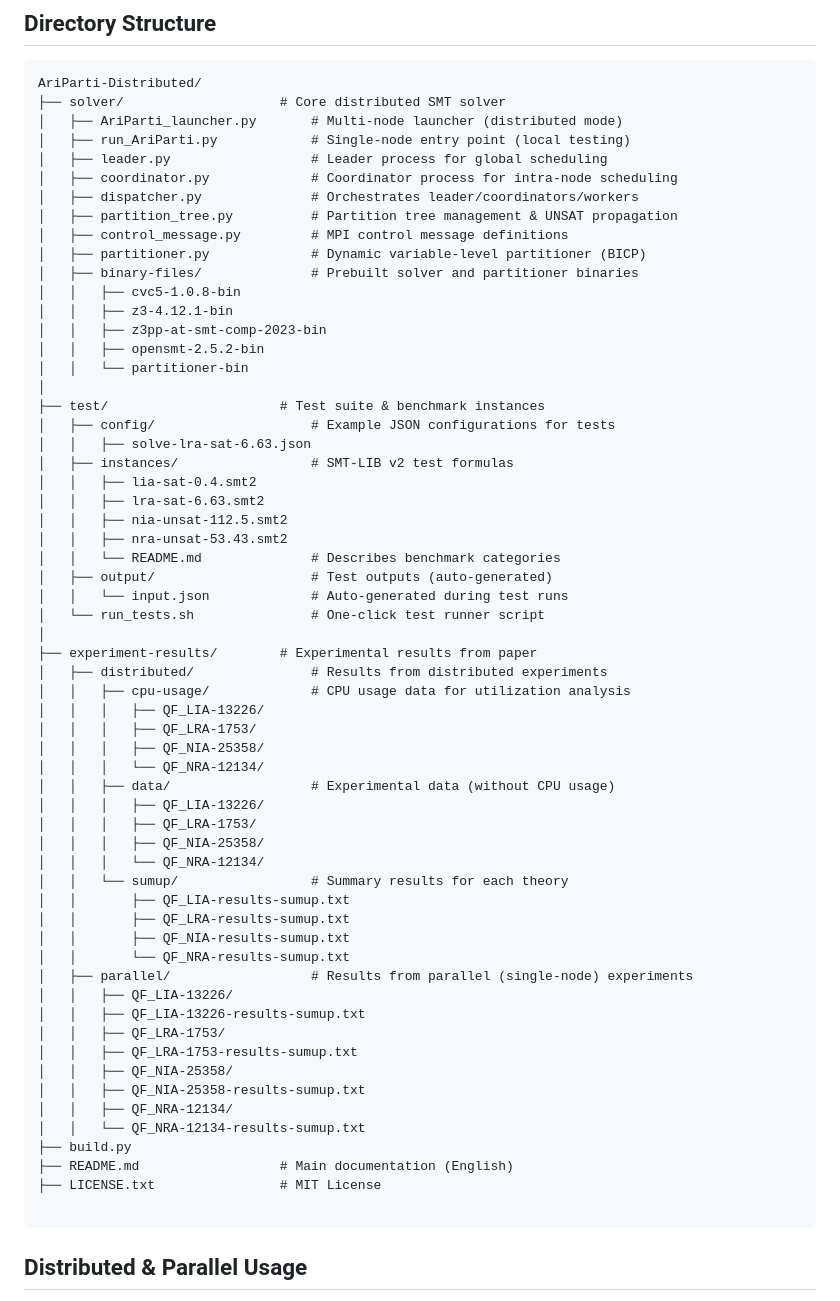
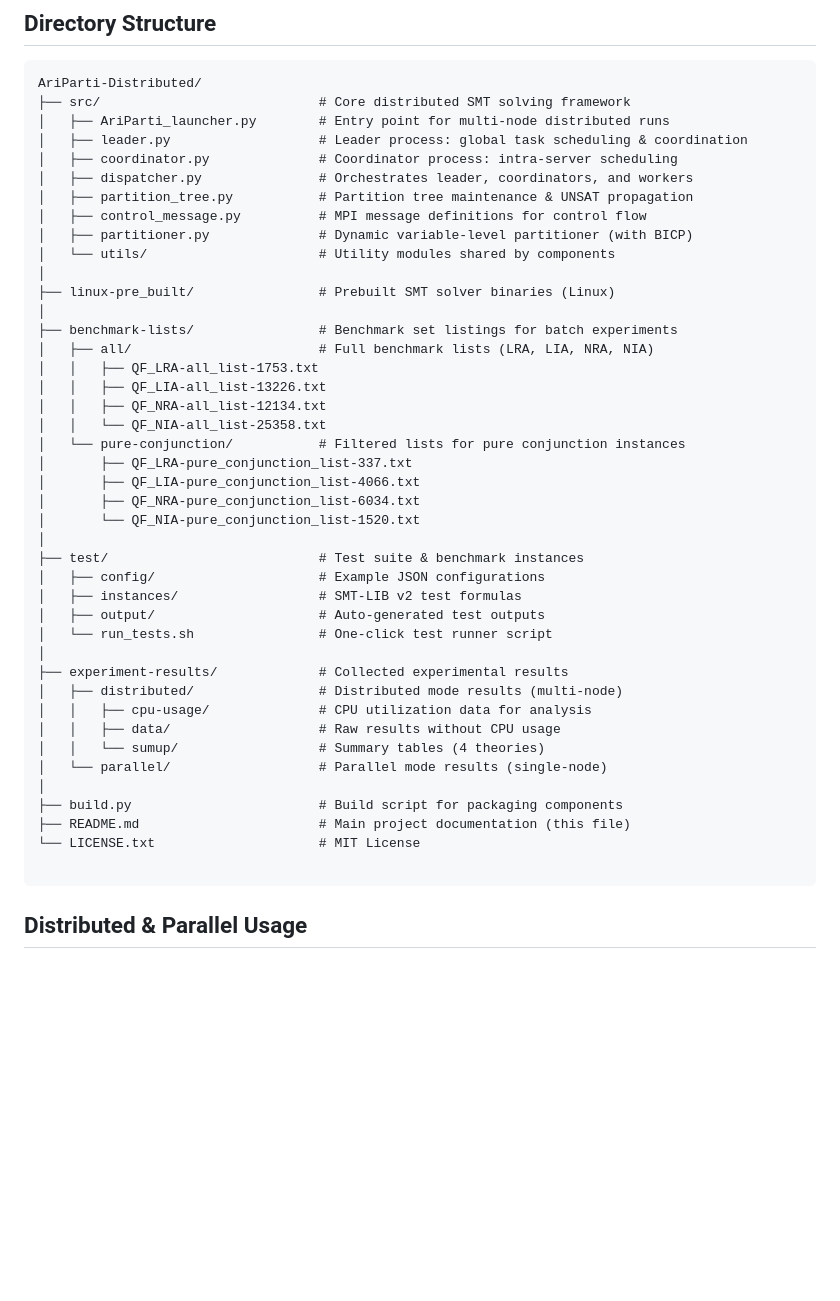
Before and after one commit to zmylinxi99/AriParti-Distributed, a Markdown page: README.md, the part around one of its changes. Rendered like a GitHub page; blank space fills up the shorter version.

Commit message:
docs: v0.2.2, polish README

````diff
--- a/README.md
+++ b/README.md
@@ -131,64 +145,46 @@ This flexibility allows you to test AriParti with different solvers and versions
 
 ```
 AriParti-Distributed/
-├── solver/                    # Core distributed SMT solver
-│   ├── AriParti_launcher.py       # Multi-node launcher (distributed mode)
-│   ├── run_AriParti.py            # Single-node entry point (local testing)
-│   ├── leader.py                  # Leader process for global scheduling
-│   ├── coordinator.py             # Coordinator process for intra-node scheduling
-│   ├── dispatcher.py              # Orchestrates leader/coordinators/workers
-│   ├── partition_tree.py          # Partition tree management & UNSAT propagation
-│   ├── control_message.py         # MPI control message definitions
-│   ├── partitioner.py             # Dynamic variable-level partitioner (BICP)
-│   ├── binary-files/              # Prebuilt solver and partitioner binaries
-│   │   ├── cvc5-1.0.8-bin
-│   │   ├── z3-4.12.1-bin
-│   │   ├── z3pp-at-smt-comp-2023-bin
-│   │   ├── opensmt-2.5.2-bin
-│   │   └── partitioner-bin
+├── src/                            # Core distributed SMT solving framework
+│   ├── AriParti_launcher.py        # Entry point for multi-node distributed runs
+│   ├── leader.py                   # Leader process: global task scheduling & coordination
+│   ├── coordinator.py              # Coordinator process: intra-server scheduling
+│   ├── dispatcher.py               # Orchestrates leader, coordinators, and workers
+│   ├── partition_tree.py           # Partition tree maintenance & UNSAT propagation
+│   ├── control_message.py          # MPI message definitions for control flow
+│   ├── partitioner.py              # Dynamic variable-level partitioner (with BICP)
+│   └── utils/                      # Utility modules shared by components
 │
-├── test/                      # Test suite & benchmark instances
-│   ├── config/                    # Example JSON configurations for tests
-│   │   ├── solve-lra-sat-6.63.json
-│   ├── instances/                 # SMT-LIB v2 test formulas
-│   │   ├── lia-sat-0.4.smt2
-│   │   ├── lra-sat-6.63.smt2
-│   │   ├── nia-unsat-112.5.smt2
-│   │   ├── nra-unsat-53.43.smt2
-│   │   └── README.md              # Describes benchmark categories
-│   ├── output/                    # Test outputs (auto-generated)
-│   │   └── input.json             # Auto-generated during test runs
-│   └── run_tests.sh               # One-click test runner script
+├── linux-pre_built/                # Prebuilt SMT solver binaries (Linux)
 │
-├── experiment-results/        # Experimental results from paper
-│   ├── distributed/               # Results from distributed experiments
-│   │   ├── cpu-usage/             # CPU usage data for utilization analysis
-│   │   │   ├── QF_LIA-13226/
-│   │   │   ├── QF_LRA-1753/
-│   │   │   ├── QF_NIA-25358/
-│   │   │   └── QF_NRA-12134/
-│   │   ├── data/                  # Experimental data (without CPU usage)
-│   │   │   ├── QF_LIA-13226/
-│   │   │   ├── QF_LRA-1753/
-│   │   │   ├── QF_NIA-25358/
-│   │   │   └── QF_NRA-12134/
-│   │   └── sumup/                 # Summary results for each theory
-│   │       ├── QF_LIA-results-sumup.txt
-│   │       ├── QF_LRA-results-sumup.txt
-│   │       ├── QF_NIA-results-sumup.txt
-│   │       └── QF_NRA-results-sumup.txt
-│   ├── parallel/                  # Results from parallel (single-node) experiments
-│   │   ├── QF_LIA-13226/
-│   │   ├── QF_LIA-13226-results-sumup.txt
-│   │   ├── QF_LRA-1753/
-│   │   ├── QF_LRA-1753-results-sumup.txt
-│   │   ├── QF_NIA-25358/
-│   │   ├── QF_NIA-25358-results-sumup.txt
-│   │   ├── QF_NRA-12134/
-│   │   └── QF_NRA-12134-results-sumup.txt
-├── build.py
-├── README.md                  # Main documentation (English)
-├── LICENSE.txt                # MIT License
+├── benchmark-lists/                # Benchmark set listings for batch experiments
+│   ├── all/                        # Full benchmark lists (LRA, LIA, NRA, NIA)
+│   │   ├── QF_LRA-all_list-1753.txt
+│   │   ├── QF_LIA-all_list-13226.txt
+│   │   ├── QF_NRA-all_list-12134.txt
+│   │   └── QF_NIA-all_list-25358.txt
+│   └── pure-conjunction/           # Filtered lists for pure conjunction instances
+│       ├── QF_LRA-pure_conjunction_list-337.txt
+│       ├── QF_LIA-pure_conjunction_list-4066.txt
+│       ├── QF_NRA-pure_conjunction_list-6034.txt
+│       └── QF_NIA-pure_conjunction_list-1520.txt
+│
+├── test/                           # Test suite & benchmark instances
+│   ├── config/                     # Example JSON configurations
+│   ├── instances/                  # SMT-LIB v2 test formulas
+│   ├── output/                     # Auto-generated test outputs
+│   └── run_tests.sh                # One-click test runner script
+│
+├── experiment-results/             # Collected experimental results
+│   ├── distributed/                # Distributed mode results (multi-node)
+│   │   ├── cpu-usage/              # CPU utilization data for analysis
+│   │   ├── data/                   # Raw results without CPU usage
+│   │   └── sumup/                  # Summary tables (4 theories)
+│   └── parallel/                   # Parallel mode results (single-node)
+│
+├── build.py                        # Build script for packaging components
+├── README.md                       # Main project documentation (this file)
+└── LICENSE.txt                     # MIT License
 
 ```
 
````
Also changed, not shown: other parts of README.md (+33 -19 lines).
